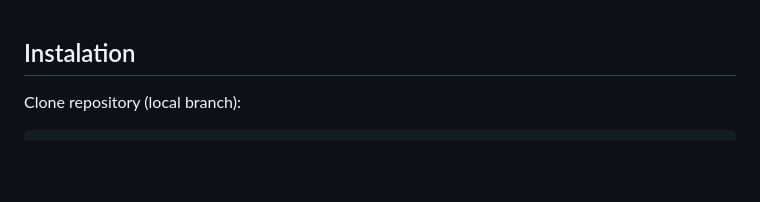
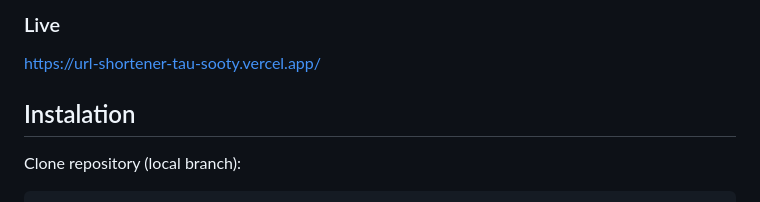
Before and after one commit to ZakaryaMeddahi/URL-Shortener, a Markdown page: Readme.md, the part around the change. GitHub-like rendering; blank space fills up the shorter version.

Commit message:
add live url

````diff
--- a/Readme.md
+++ b/Readme.md
@@ -1,3 +1,6 @@
+### Live
+https://url-shortener-tau-sooty.vercel.app/
+
 ## Instalation
 Clone repository (local branch):
 ```bash
````
